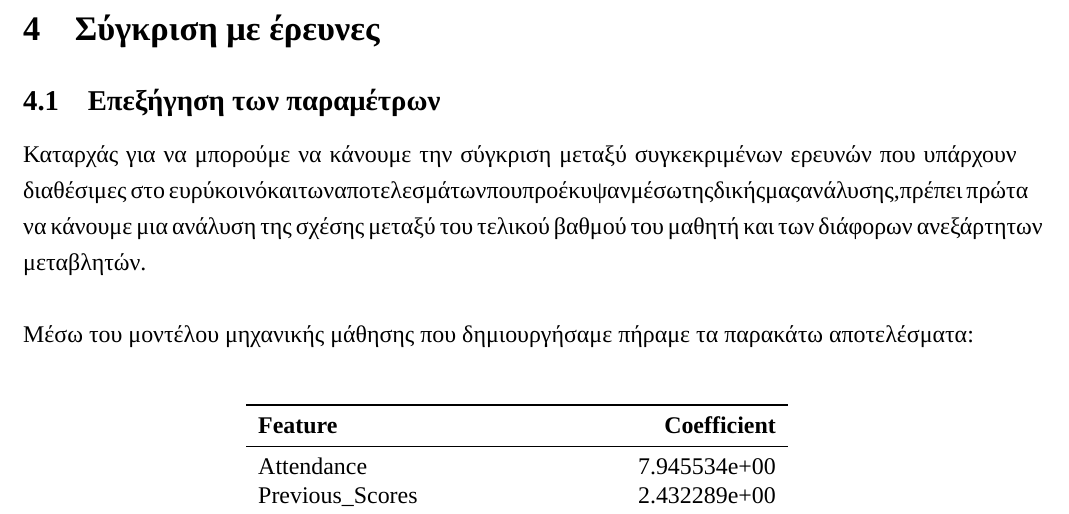
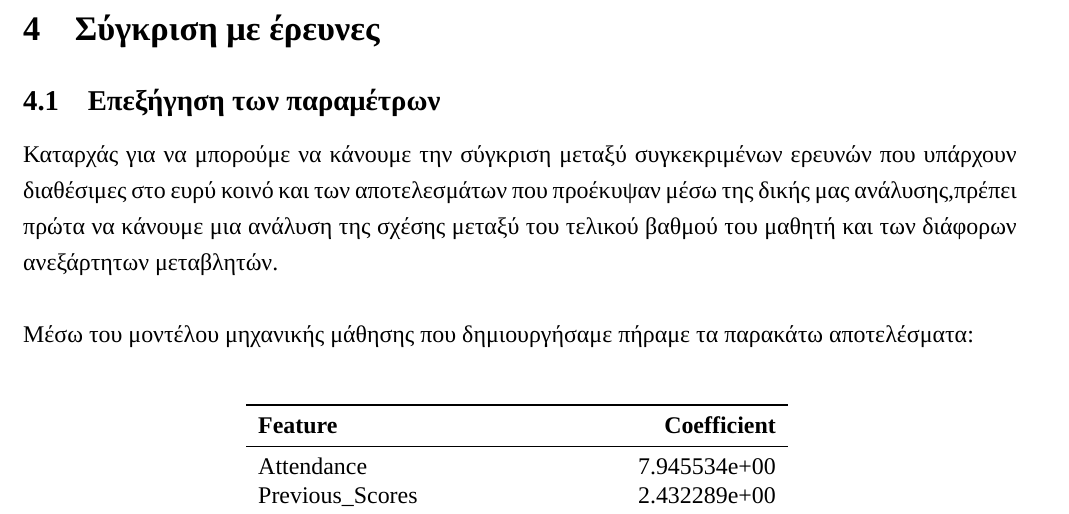
Before and after one commit to Nikolasioan/Student_Performance, a LaTeX document (ΘΕΜΑ/Θεμα.tex): part of page 15 of 19, cut so that both start at the same text. Compiled offline with XeLaTeX; a missing font is replaced by an installed copy or a similar font.

Commit message:
Fixed latex

```diff
--- a/ΘΕΜΑ/Θεμα.tex
+++ b/ΘΕΜΑ/Θεμα.tex
@@ -263,7 +263,7 @@ X' = \frac{X - Q_2}{Q_3 - Q_1}
 \section{Σύγκριση με έρευνες}
 \subsection{Επεξήγηση των παραμέτρων}
  Καταρχάς για να μπορούμε να κάνουμε την σύγκριση μεταξύ συγκεκριμένων ερευνών που υπάρχουν
- διαθέσιμες στο ευρύκοινόκαιτωναποτελεσμάτωνπουπροέκυψανμέσωτηςδικήςμαςανάλυσης,πρέπει
+ διαθέσιμες στο ευρύ κοινό και των αποτελεσμάτων που  προέκυψαν μέσω της δικής μας ανάλυσης,πρέπει
  πρώτα να κάνουμε μια ανάλυση της σχέσης μεταξύ του τελικού βαθμού του μαθητή και των διάφορων
  ανεξάρτητων μεταβλητών. \\
 
```
Also changed, not shown: ΘΕΜΑ/Θεμα.pdf, 2 other files.
